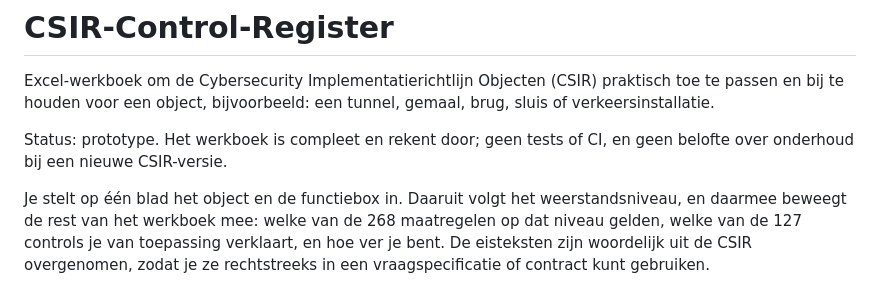
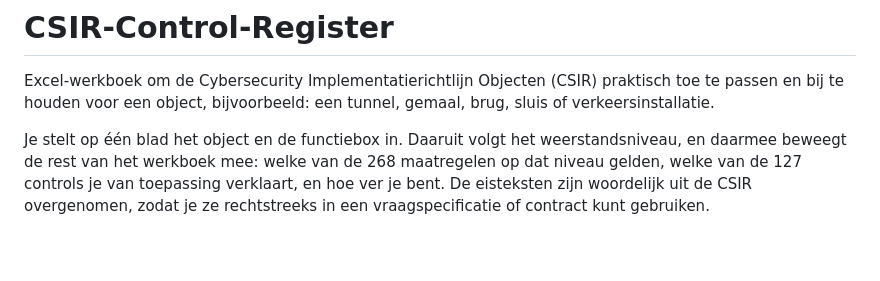
Before and after one commit to security-commons-nl/csir-assessment-tool, a Markdown page: README.md, the part around the change. Rendered like a GitHub page; blank space fills up the shorter version.

Commit message:
readme: Status-regel verwijderd op verzoek

```diff
--- a/README.md
+++ b/README.md
@@ -2,9 +2,6 @@
 
 Excel-werkboek om de Cybersecurity Implementatierichtlijn Objecten (CSIR) praktisch toe te passen en bij te
 houden voor een object, bijvoorbeeld: een tunnel, gemaal, brug, sluis of verkeersinstallatie.
-
-Status: prototype. Het werkboek is compleet en rekent door; geen tests of CI, en geen belofte over
-onderhoud bij een nieuwe CSIR-versie.
 
 Je stelt op één blad het object en de functiebox in. Daaruit volgt het weerstandsniveau, en daarmee
 beweegt de rest van het werkboek mee: welke van de 268 maatregelen op dat niveau gelden, welke van de
```
